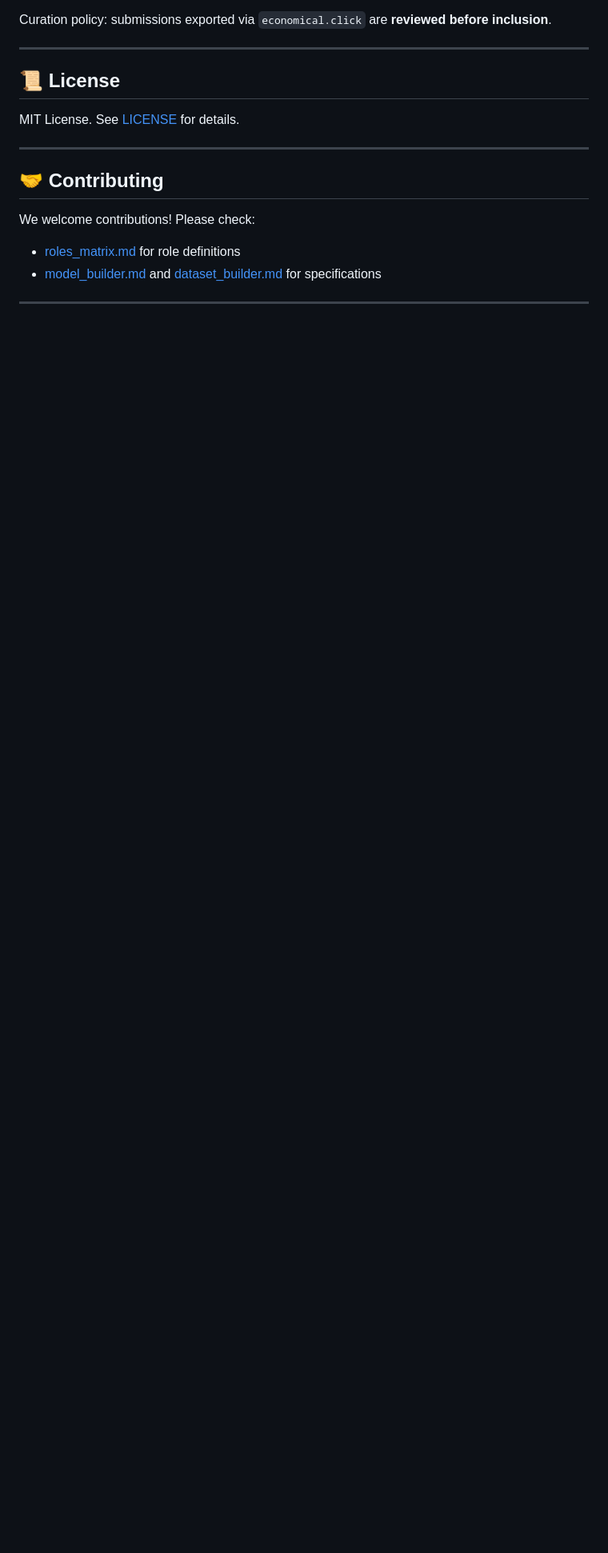
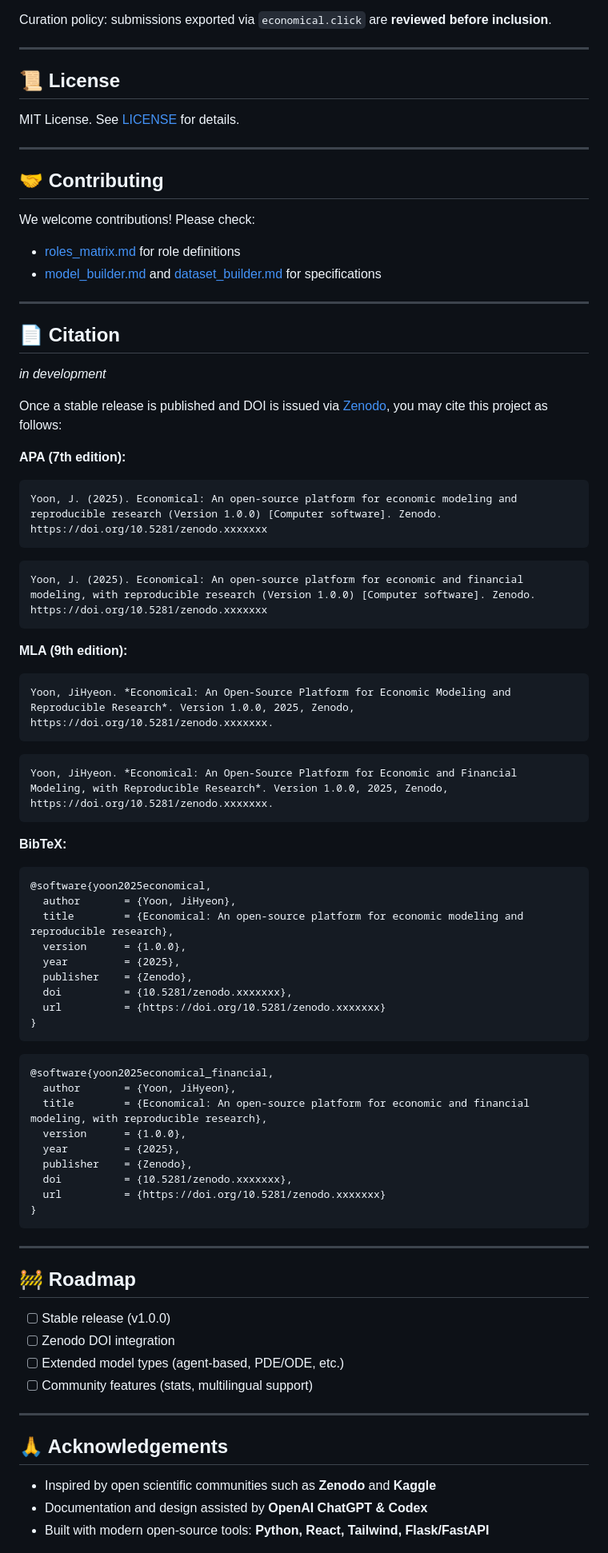
Before and after one commit to flyingtext/economical, a Markdown page: README.md, the part around one of its changes. Shown at 80% size. Rendered like a GitHub page; blank space fills up the shorter version.

````diff
--- a/README.md
+++ b/README.md
@@ -155,3 +159,72 @@ We welcome contributions! Please check:
 
 ---
 
+## 📄 Citation
+
+*in development*
+
+Once a stable release is published and DOI is issued via [Zenodo](https://zenodo.org/communities/economical), you may cite this project as follows:
+
+**APA (7th edition):**
+
+```
+Yoon, J. (2025). Economical: An open-source platform for economic modeling and reproducible research (Version 1.0.0) [Computer software]. Zenodo. https://doi.org/10.5281/zenodo.xxxxxxx
+```
+
+```
+Yoon, J. (2025). Economical: An open-source platform for economic and financial modeling, with reproducible research (Version 1.0.0) [Computer software]. Zenodo. https://doi.org/10.5281/zenodo.xxxxxxx
+```
+
+**MLA (9th edition):**
+
+```
+Yoon, JiHyeon. *Economical: An Open-Source Platform for Economic Modeling and Reproducible Research*. Version 1.0.0, 2025, Zenodo, https://doi.org/10.5281/zenodo.xxxxxxx.
+```
+
+```
+Yoon, JiHyeon. *Economical: An Open-Source Platform for Economic and Financial Modeling, with Reproducible Research*. Version 1.0.0, 2025, Zenodo, https://doi.org/10.5281/zenodo.xxxxxxx.
+```
+
+**BibTeX:**
+
+```bibtex
+@software{yoon2025economical,
+  author       = {Yoon, JiHyeon},
+  title        = {Economical: An open-source platform for economic modeling and reproducible research},
+  version      = {1.0.0},
+  year         = {2025},
+  publisher    = {Zenodo},
+  doi          = {10.5281/zenodo.xxxxxxx},
+  url          = {https://doi.org/10.5281/zenodo.xxxxxxx}
+}
+```
+
+```bibtex
+@software{yoon2025economical_financial,
+  author       = {Yoon, JiHyeon},
+  title        = {Economical: An open-source platform for economic and financial modeling, with reproducible research},
+  version      = {1.0.0},
+  year         = {2025},
+  publisher    = {Zenodo},
+  doi          = {10.5281/zenodo.xxxxxxx},
+  url          = {https://doi.org/10.5281/zenodo.xxxxxxx}
+}
+```
+
+---
+
+## 🚧 Roadmap
+
+* [ ] Stable release (v1.0.0)
+* [ ] Zenodo DOI integration
+* [ ] Extended model types (agent-based, PDE/ODE, etc.)
+* [ ] Community features (stats, multilingual support)
+
+---
+
+## 🙏 Acknowledgements
+
+* Inspired by open scientific communities such as **Zenodo** and **Kaggle**
+* Documentation and design assisted by **OpenAI ChatGPT & Codex**
+* Built with modern open-source tools: **Python, React, Tailwind, Flask/FastAPI**
+
````
Also changed, not shown: other parts of README.md (+13 -0 lines).
